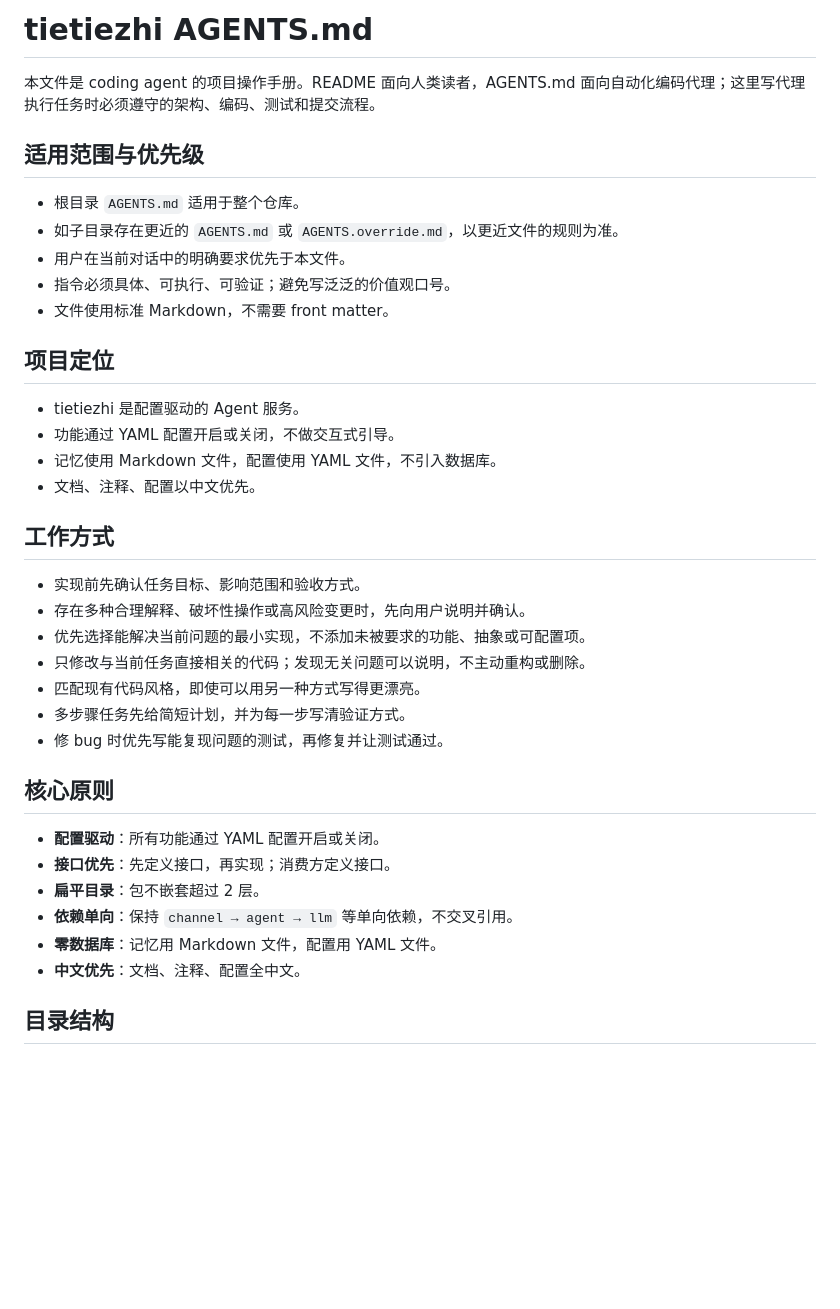
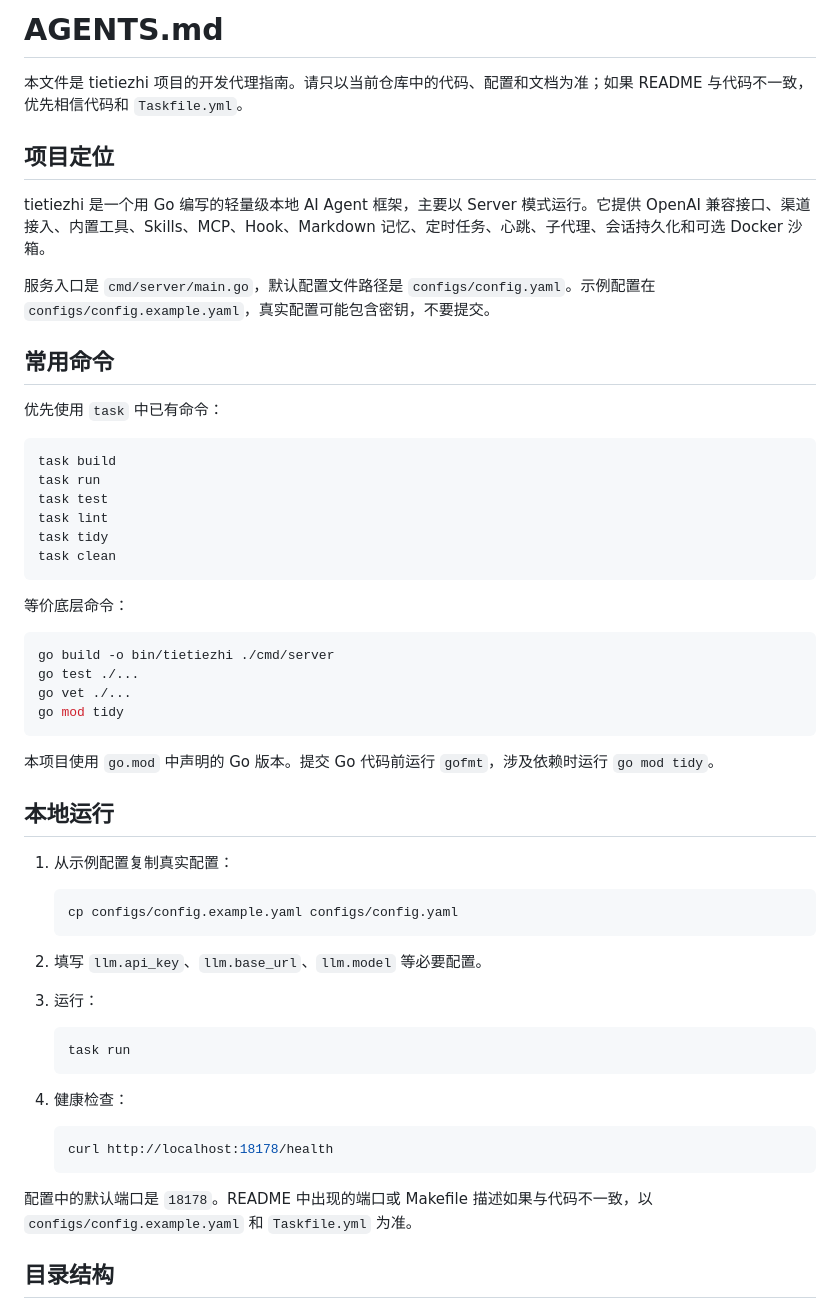
Before and after one commit to tietiezhi-1216/tietiezhi, a Markdown page: AGENTS.md, the part around one of its changes. GitHub-like rendering; blank space fills up the shorter version.

````diff
--- a/AGENTS.md
+++ b/AGENTS.md
@@ -1,40 +1,60 @@
-# tietiezhi AGENTS.md
+# AGENTS.md
 
-本文件是 coding agent 的项目操作手册。README 面向人类读者，AGENTS.md 面向自动化编码代理；这里写代理执行任务时必须遵守的架构、编码、测试和提交流程。
-
-## 适用范围与优先级
-
-- 根目录 `AGENTS.md` 适用于整个仓库。
-- 如子目录存在更近的 `AGENTS.md` 或 `AGENTS.override.md`，以更近文件的规则为准。
-- 用户在当前对话中的明确要求优先于本文件。
-- 指令必须具体、可执行、可验证；避免写泛泛的价值观口号。
-- 文件使用标准 Markdown，不需要 front matter。
+本文件是 tietiezhi 项目的开发代理指南。请只以当前仓库中的代码、配置和文档为准；如果 README 与代码不一致，优先相信代码和 `Taskfile.yml`。
 
 ## 项目定位
 
-- tietiezhi 是配置驱动的 Agent 服务。
-- 功能通过 YAML 配置开启或关闭，不做交互式引导。
-- 记忆使用 Markdown 文件，配置使用 YAML 文件，不引入数据库。
-- 文档、注释、配置以中文优先。
+tietiezhi 是一个用 Go 编写的轻量级本地 AI Agent 框架，主要以 Server 模式运行。它提供 OpenAI 兼容接口、渠道接入、内置工具、Skills、MCP、Hook、Markdown 记忆、定时任务、心跳、子代理、会话持久化和可选 Docker 沙箱。
 
-## 工作方式
+服务入口是 `cmd/server/main.go`，默认配置文件路径是 `configs/config.yaml`。示例配置在 `configs/config.example.yaml`，真实配置可能包含密钥，不要提交。
 
-- 实现前先确认任务目标、影响范围和验收方式。
-- 存在多种合理解释、破坏性操作或高风险变更时，先向用户说明并确认。
-- 优先选择能解决当前问题的最小实现，不添加未被要求的功能、抽象或可配置项。
-- 只修改与当前任务直接相关的代码；发现无关问题可以说明，不主动重构或删除。
-- 匹配现有代码风格，即使可以用另一种方式写得更漂亮。
-- 多步骤任务先给简短计划，并为每一步写清验证方式。
-- 修 bug 时优先写能复现问题的测试，再修复并让测试通过。
+## 常用命令
 
-## 核心原则
+优先使用 `task` 中已有命令：
 
-- **配置驱动**：所有功能通过 YAML 配置开启或关闭。
-- **接口优先**：先定义接口，再实现；消费方定义接口。
-- **扁平目录**：包不嵌套超过 2 层。
-- **依赖单向**：保持 `channel → agent → llm` 等单向依赖，不交叉引用。
-- **零数据库**：记忆用 Markdown 文件，配置用 YAML 文件。
-- **中文优先**：文档、注释、配置全中文。
+```bash
+task build
+task run
+task test
+task lint
+task tidy
+task clean
+```
+
+等价底层命令：
+
+```bash
+go build -o bin/tietiezhi ./cmd/server
+go test ./...
+go vet ./...
+go mod tidy
+```
+
+本项目使用 `go.mod` 中声明的 Go 版本。提交 Go 代码前运行 `gofmt`，涉及依赖时运行 `go mod tidy`。
+
+## 本地运行
+
+1. 从示例配置复制真实配置：
+
+   ```bash
+   cp configs/config.example.yaml configs/config.yaml
+   ```
+
+2. 填写 `llm.api_key`、`llm.base_url`、`llm.model` 等必要配置。
+
+3. 运行：
+
+   ```bash
+   task run
+   ```
+
+4. 健康检查：
+
+   ```bash
+   curl http://localhost:18178/health
+   ```
+
+配置中的默认端口是 `18178`。README 中出现的端口或 Makefile 描述如果与代码不一致，以 `configs/config.example.yaml` 和 `Taskfile.yml` 为准。
 
 ## 目录结构
 
````
Also changed, not shown: other parts of AGENTS.md (+87 -138 lines), CLAUDE.md (deleted, +0 -70 lines).
